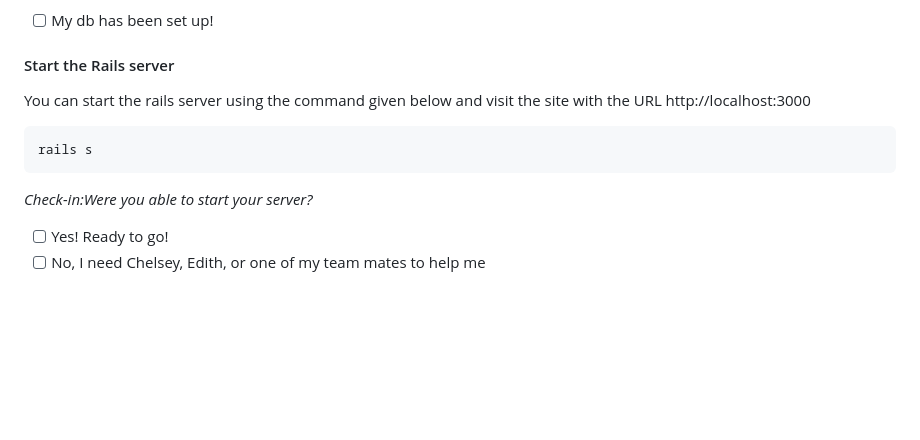
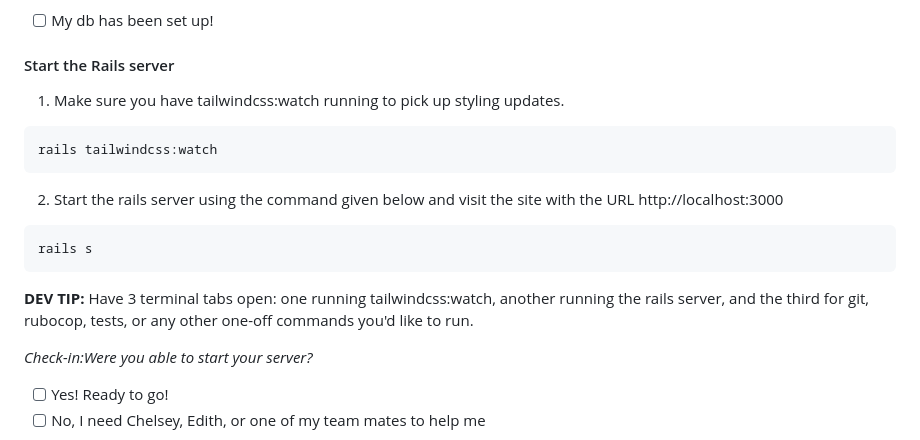
Before and after one commit to softwareforgood/innocent_tech_app, a Markdown page: README.md, the part around the change. GitHub-like rendering; blank space fills up the shorter version.

Commit message:
add tailwindcss:watch to startup instructions

````diff
--- a/README.md
+++ b/README.md
@@ -198,12 +198,18 @@ rails db:seed
 - [ ] My db has been set up!
 
 #### Start the Rails server
-
-You can start the rails server using the command given below and visit the site with the URL http://localhost:3000
-
+1. Make sure you have tailwindcss:watch running to pick up styling updates.
+```sh
+rails tailwindcss:watch
+```
+2. Start the rails server using the command given below and visit the site with the URL http://localhost:3000
 ```ruby
 rails s
 ```
+
+**DEV TIP:** Have 3 terminal tabs open: one running tailwindcss:watch, another running the rails server, and the third
+for git, rubocop, tests, or any other one-off commands you'd like to run.
+
 *Check-in:Were you able to start your server?*
 - [ ] Yes! Ready to go!
 - [ ] No, I need Chelsey, Edith, or one of my team mates to help me
````
